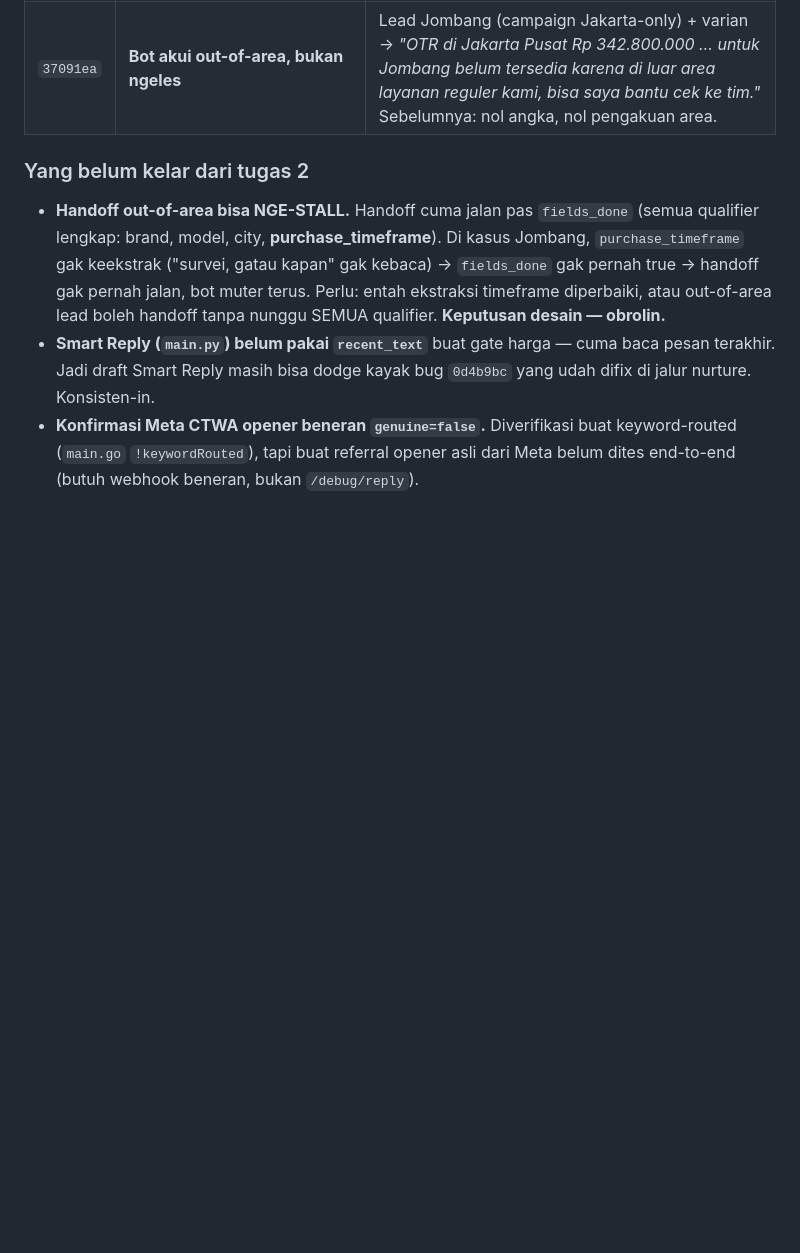
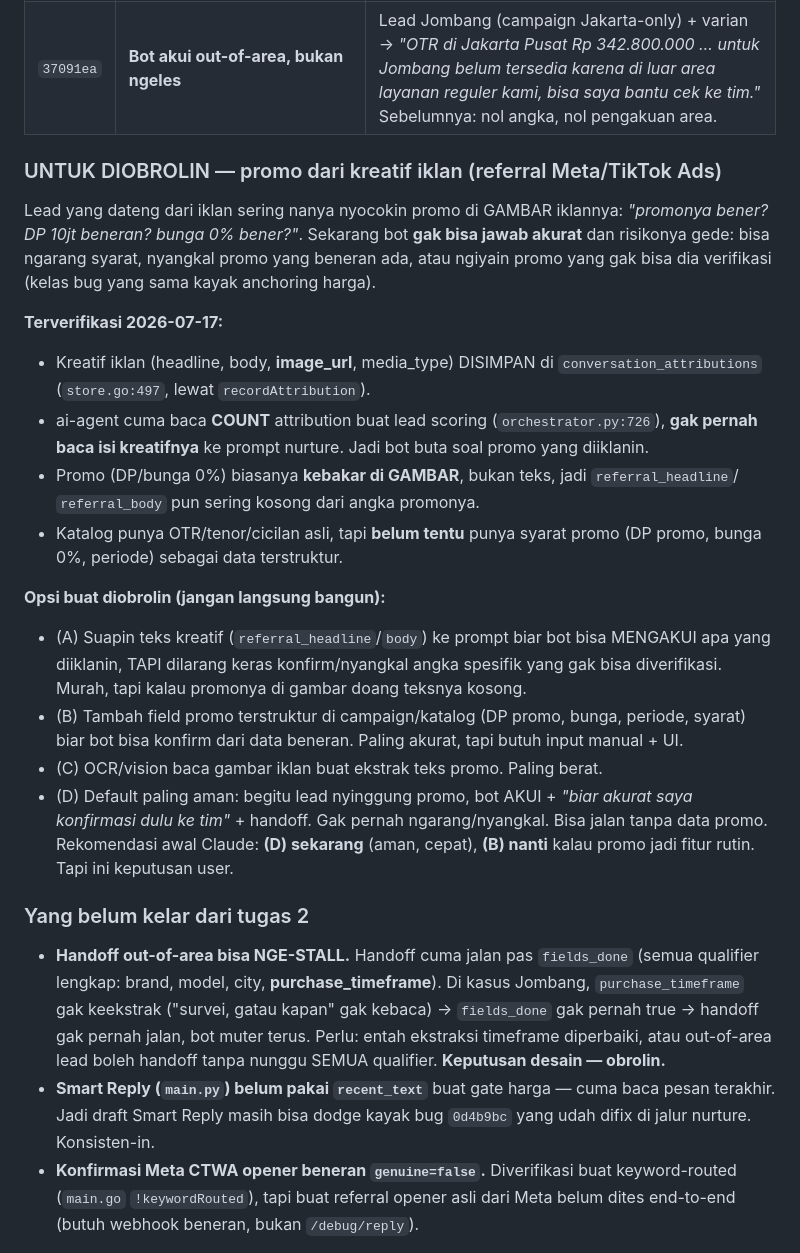
Before and after one commit to ultrazaq7/simpulx, a Markdown page: NEXT-SESSION.md, the part around the change. GitHub-like rendering; blank space fills up the shorter version.

Commit message:
docs: handover discussion item — promo claims from ad creative (referral)
Co-Authored-By: Claude Opus 4.8 <noreply@anthropic.com>

```diff
--- a/NEXT-SESSION.md
+++ b/NEXT-SESSION.md
@@ -88,6 +88,34 @@ Dipicu 2 screenshot WA user (bot beneran ngaco di prod):
 | `07458a5` | **Guard UI: gak bisa upload katalog sebelum pilih kota** + Replace nyinkron `covered_cities` + **fix regresi** | Regresi dari 2bcdf09: `genuine=false` juga nge-null-in query → gate harga ketutup → `Xforce1 Ultimate DS harganya berapa` malah *"cek ke tim"*. Fix: buang keyword, sisanya kata lead → gate kebuka. |
 | `0d4b9bc` | **Gate harga persisten** (bukan cuma pesan saat itu) | Lead nanya *"berapa termurah"*, lalu jawab *"yang ultimate CVT"* (tanpa kata harga) → tetep dapet OTR. Sebelumnya: 4 turn *"cek ke tim"* buat model yang ADA di katalog. |
 | `37091ea` | **Bot akui out-of-area, bukan ngeles** | Lead Jombang (campaign Jakarta-only) + varian → *"OTR di Jakarta Pusat Rp 342.800.000 … untuk Jombang belum tersedia karena di luar area layanan reguler kami, bisa saya bantu cek ke tim."* Sebelumnya: nol angka, nol pengakuan area. |
+
+### UNTUK DIOBROLIN — promo dari kreatif iklan (referral Meta/TikTok Ads)
+Lead yang dateng dari iklan sering nanya nyocokin promo di GAMBAR iklannya:
+*"promonya bener? DP 10jt beneran? bunga 0% bener?"*. Sekarang bot **gak bisa jawab
+akurat** dan risikonya gede: bisa ngarang syarat, nyangkal promo yang beneran ada, atau
+ngiyain promo yang gak bisa dia verifikasi (kelas bug yang sama kayak anchoring harga).
+
+**Terverifikasi 2026-07-17:**
+- Kreatif iklan (headline, body, **image_url**, media_type) DISIMPAN di
+  `conversation_attributions` (`store.go:497`, lewat `recordAttribution`).
+- ai-agent cuma baca **COUNT** attribution buat lead scoring (`orchestrator.py:726`),
+  **gak pernah baca isi kreatifnya** ke prompt nurture. Jadi bot buta soal promo yang diiklanin.
+- Promo (DP/bunga 0%) biasanya **kebakar di GAMBAR**, bukan teks, jadi `referral_headline`/
+  `referral_body` pun sering kosong dari angka promonya.
+- Katalog punya OTR/tenor/cicilan asli, tapi **belum tentu** punya syarat promo (DP promo,
+  bunga 0%, periode) sebagai data terstruktur.
+
+**Opsi buat diobrolin (jangan langsung bangun):**
+- (A) Suapin teks kreatif (`referral_headline`/`body`) ke prompt biar bot bisa MENGAKUI apa
+  yang diiklanin, TAPI dilarang keras konfirm/nyangkal angka spesifik yang gak bisa
+  diverifikasi. Murah, tapi kalau promonya di gambar doang teksnya kosong.
+- (B) Tambah field promo terstruktur di campaign/katalog (DP promo, bunga, periode, syarat)
+  biar bot bisa konfirm dari data beneran. Paling akurat, tapi butuh input manual + UI.
+- (C) OCR/vision baca gambar iklan buat ekstrak teks promo. Paling berat.
+- (D) Default paling aman: begitu lead nyinggung promo, bot AKUI + *"biar akurat saya
+  konfirmasi dulu ke tim"* + handoff. Gak pernah ngarang/nyangkal. Bisa jalan tanpa data promo.
+Rekomendasi awal Claude: **(D) sekarang** (aman, cepat), **(B) nanti** kalau promo jadi
+fitur rutin. Tapi ini keputusan user.
 
 ### Yang belum kelar dari tugas 2
 - **Handoff out-of-area bisa NGE-STALL.** Handoff cuma jalan pas `fields_done` (semua qualifier
```
